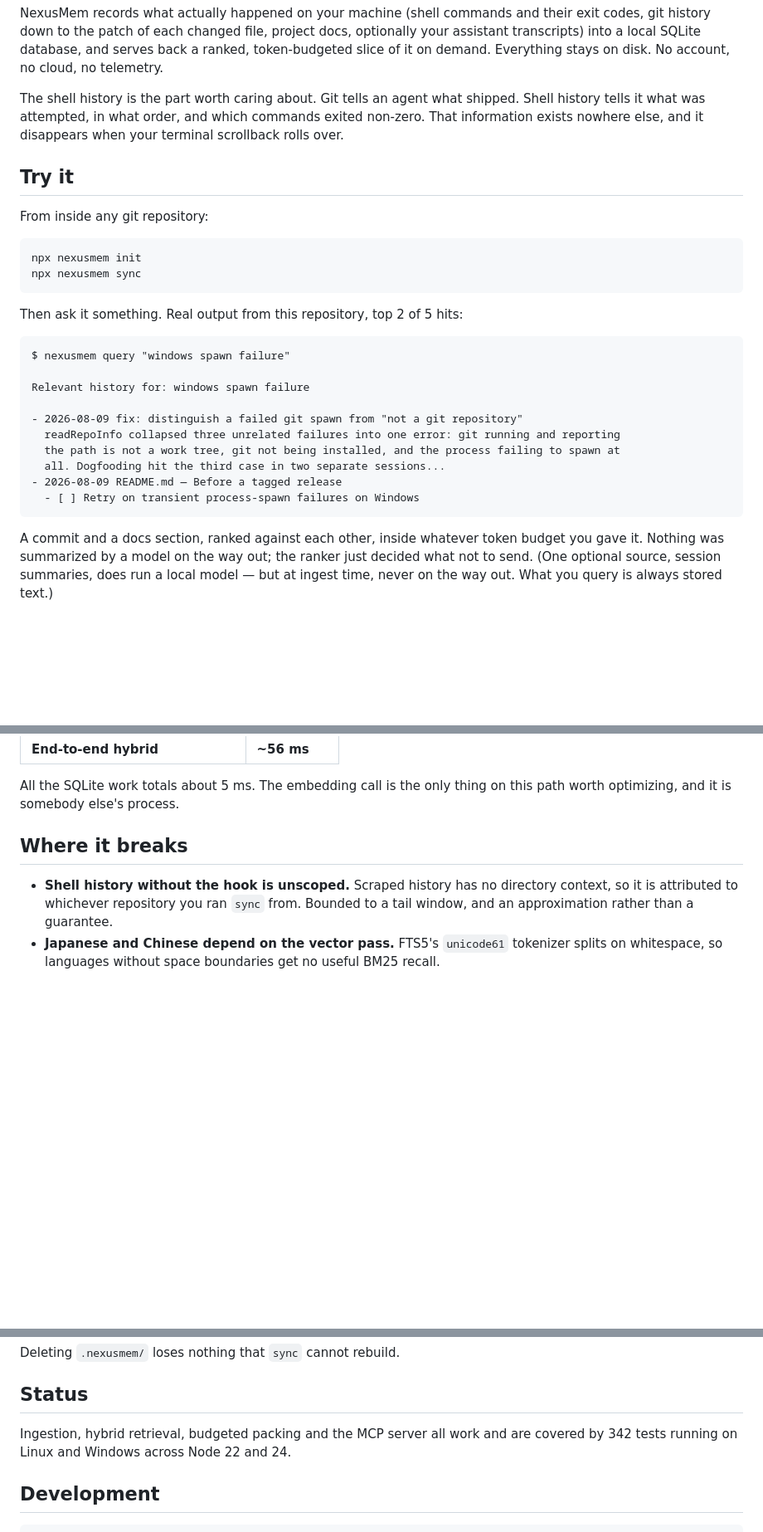
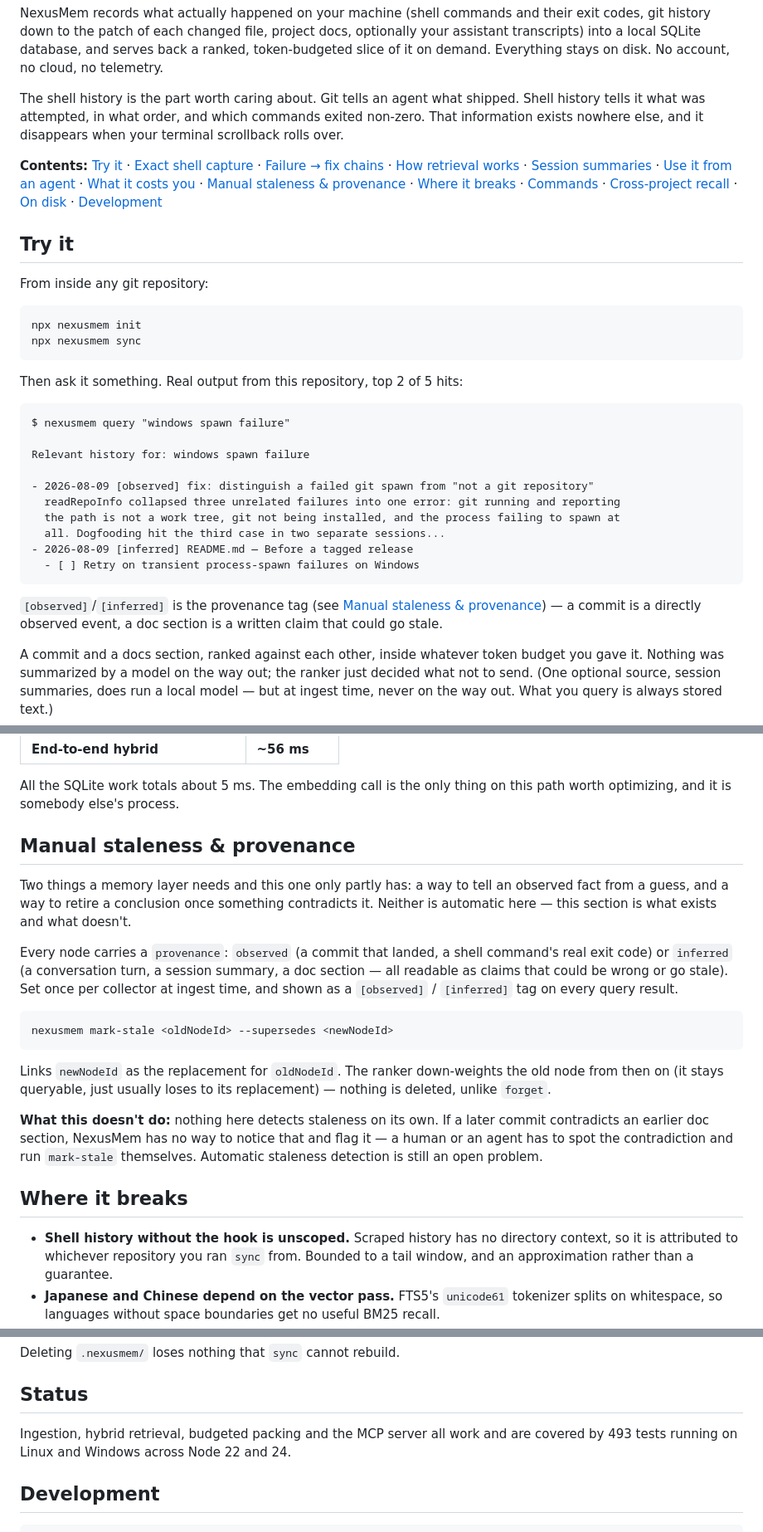
Before and after one commit to yaminbakoh4-dot/NexusMem, a Markdown page: README.md, 3 parts joined by grey strips. Shown at 83% size. Rendered like a GitHub page; blank space fills up the shorter version.

````diff
--- a/README.md
+++ b/README.md
@@ -21,6 +21,13 @@ The shell history is the part worth caring about. Git tells an agent what shippe
 tells it what was attempted, in what order, and which commands exited non-zero. That information
 exists nowhere else, and it disappears when your terminal scrollback rolls over.
 
+**Contents:** [Try it](#try-it) · [Exact shell capture](#optional-exact-shell-capture) ·
+[Failure → fix chains](#failure--fix-chains-opt-in) · [How retrieval works](#how-retrieval-works) ·
+[Session summaries](#session-summaries-optional-local-model) · [Use it from an agent](#use-it-from-an-agent)
+· [What it costs you](#what-it-costs-you) · [Manual staleness & provenance](#manual-staleness--provenance) ·
+[Where it breaks](#where-it-breaks) · [Commands](#commands) · [Cross-project recall](#recall-across-projects)
+· [On disk](#on-disk) · [Development](#development)
+
 ## Try it
 
 From inside any git repository:
@@ -37,13 +44,16 @@ $ nexusmem query "windows spawn failure"
 
 Relevant history for: windows spawn failure
 
-- 2026-08-09 fix: distinguish a failed git spawn from "not a git repository"
+- 2026-08-09 [observed] fix: distinguish a failed git spawn from "not a git repository"
   readRepoInfo collapsed three unrelated failures into one error: git running and reporting
   the path is not a work tree, git not being installed, and the process failing to spawn at
   all. Dogfooding hit the third case in two separate sessions...
-- 2026-08-09 README.md — Before a tagged release
+- 2026-08-09 [inferred] README.md — Before a tagged release
   - [ ] Retry on transient process-spawn failures on Windows
 ```
+
+`[observed]`/`[inferred]` is the provenance tag (see [Manual staleness & provenance](#manual-staleness--provenance))
+— a commit is a directly observed event, a doc section is a written claim that could go stale.
 
 A commit and a docs section, ranked against each other, inside whatever token budget you gave it.
 Nothing was summarized by a model on the way out; the ranker just decided what not to send. (One
@@ -268,6 +262,29 @@ Latency on a ~530-node corpus, warm, p50 over 10 runs:
 
 All the SQLite work totals about 5 ms. The embedding call is the only thing on this path worth
 optimizing, and it is somebody else's process.
+
+## Manual staleness & provenance
+
+Two things a memory layer needs and this one only partly has: a way to tell an observed fact from a
+guess, and a way to retire a conclusion once something contradicts it. Neither is automatic here —
+this section is what exists and what doesn't.
+
+Every node carries a `provenance`: `observed` (a commit that landed, a shell command's real exit
+code) or `inferred` (a conversation turn, a session summary, a doc section — all readable as claims
+that could be wrong or go stale). Set once per collector at ingest time, and shown as a `[observed]`
+/ `[inferred]` tag on every query result.
+
+```bash
+nexusmem mark-stale <oldNodeId> --supersedes <newNodeId>
+```
+
+Links `newNodeId` as the replacement for `oldNodeId`. The ranker down-weights the old node from then
+on (it stays queryable, just usually loses to its replacement) — nothing is deleted, unlike `forget`.
+
+**What this doesn't do:** nothing here detects staleness on its own. If a later commit contradicts an
+earlier doc section, NexusMem has no way to notice that and flag it — a human or an agent has to spot
+the contradiction and run `mark-stale` themselves. Automatic staleness detection is still an open
+problem.
 
 ## Where it breaks
 
@@ -409,7 +426,7 @@ Deleting `.nexusmem/` loses nothing that `sync` cannot rebuild.
 
 ## Status
 
-Ingestion, hybrid retrieval, budgeted packing and the MCP server all work and are covered by 342
+Ingestion, hybrid retrieval, budgeted packing and the MCP server all work and are covered by 493
 tests running on Linux and Windows across Node 22 and 24.
 
 ## Development
````
Also changed, not shown: other parts of README.md (+35 -51 lines).
